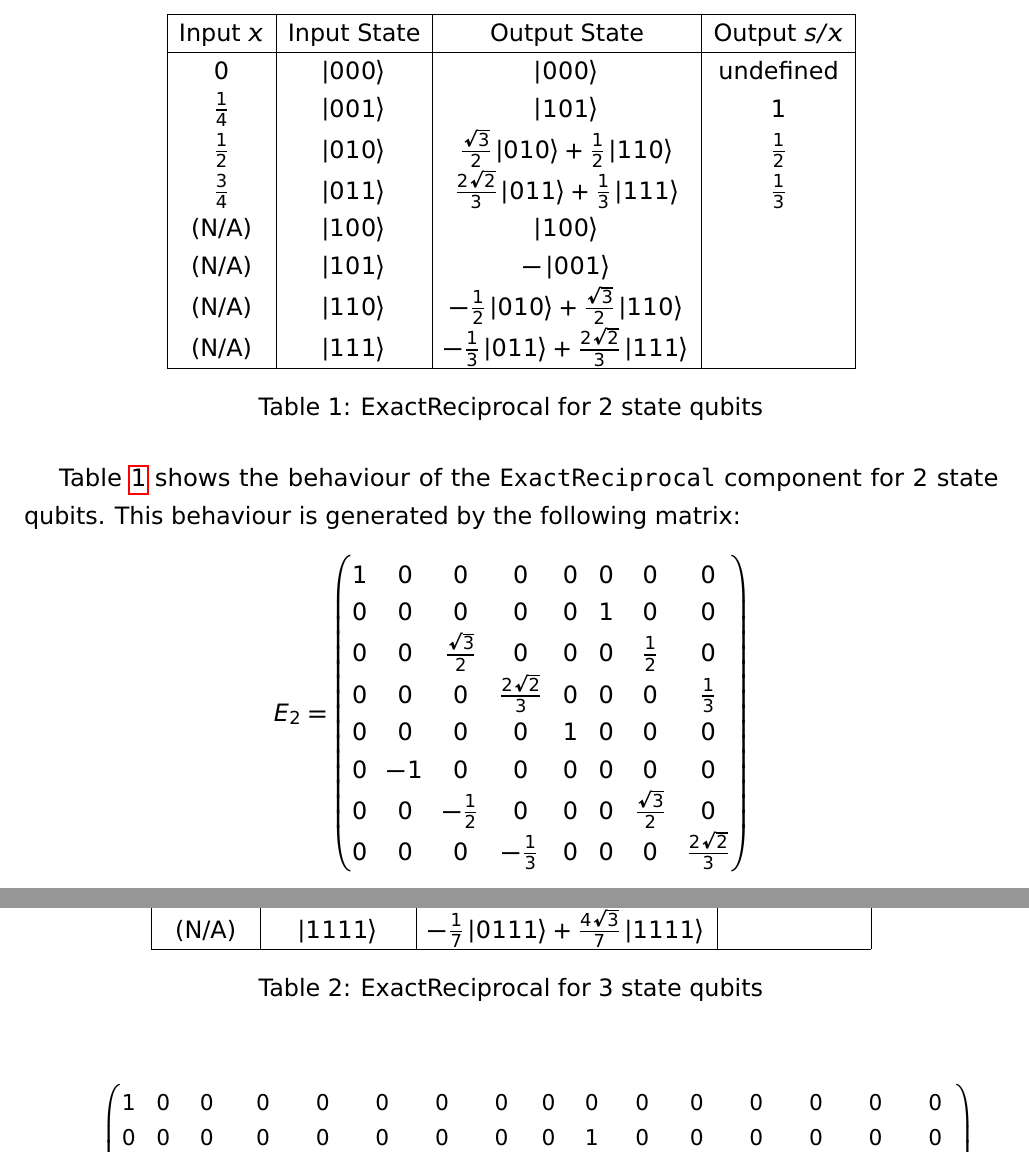
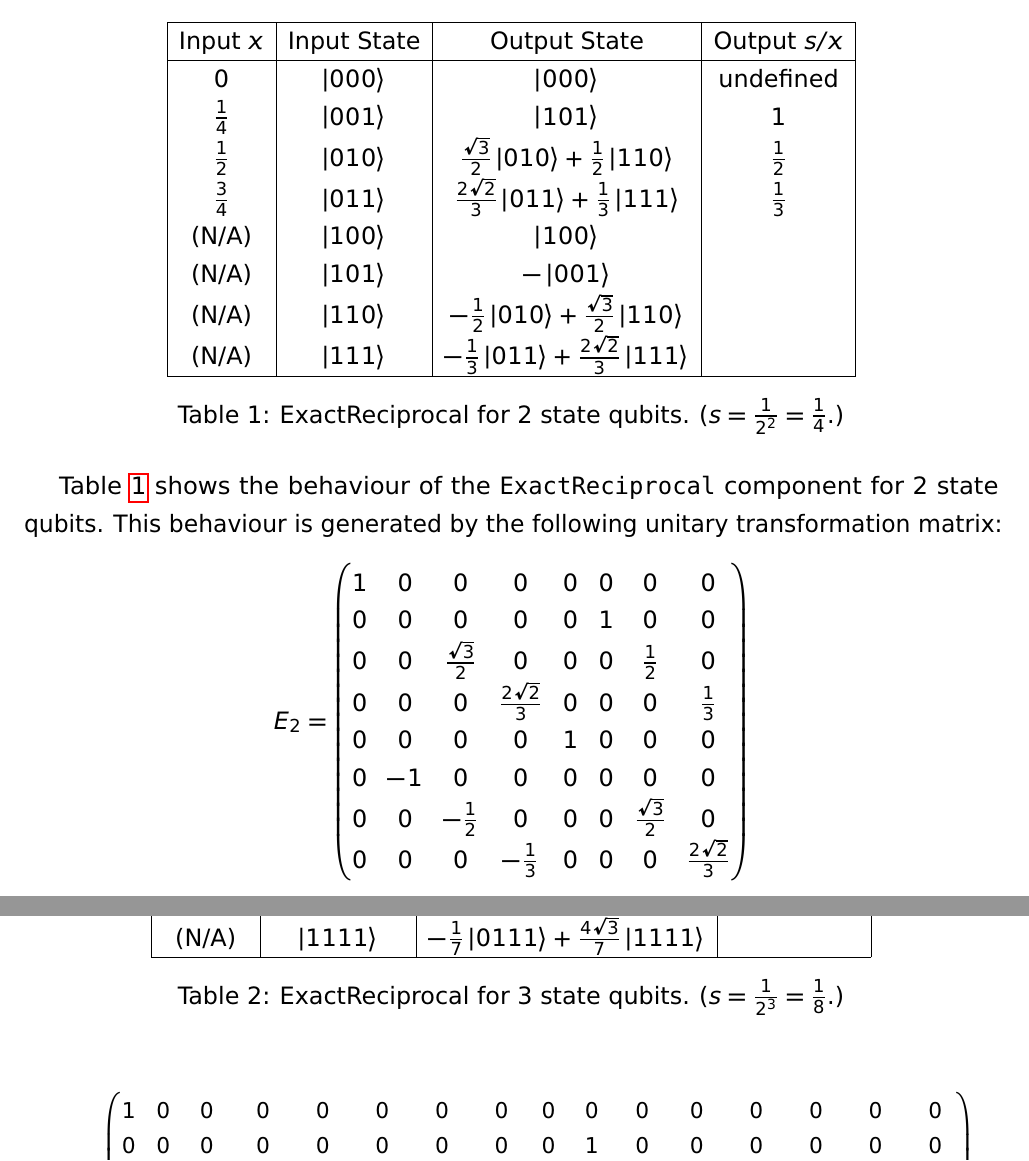
Before and after one commit to johnbhurst/phys460, a LaTeX paper (Project460_HHL.tex): two parts of pages 4 and 5 of 8, joined at a grey line, cut so that both start at the same text. Compiled offline with pdfLaTeX.

Commit message:
fix: Applied feedback from Professor Zuelicke.

```diff
--- a/Project460_HHL.tex
+++ b/Project460_HHL.tex
@@ -118,12 +118,12 @@ $\frac{3}{4}$ &  $\ket{011}$ & $\frac{2 \sqrt{2}}{3} \ket{011} + \frac{1}{3} \ke
 (N/A)         &  $\ket{111}$ & $-\frac{1}{3} \ket{011} + \frac{2 \sqrt{2}}{3} \ket{111}$ & \\
 \hline
 \end{tabular}
-\caption{ExactReciprocal for 2 state qubits}
+\caption{ExactReciprocal for 2 state qubits. ($s=\frac{1}{2^2}=\frac{1}{4}$.)}
 \label{tab:exactreciprocal2}
 \end{table}
 
 Table \ref{tab:exactreciprocal2} shows the behaviour of the \texttt{ExactReciprocal} component for 2 state qubits.
-This behaviour is generated by the following matrix:
+This behaviour is generated by the following unitary transformation matrix:
 \[
 E_2 = \begin{pmatrix}
 1 &  0 & 0                  & 0                   & 0 & 0 & 0                  & 0 \\
@@ -161,7 +161,7 @@ $\frac{7}{8}$ & $\ket{0111}$ & $\frac{4\sqrt{3}}{7} \ket{0111} + \frac{1}{7} \ke
 (N/A)         & $\ket{1111}$ & $-\frac{1}{7} \ket{0111} + \frac{4\sqrt{3}}{7} \ket{1111}$ & \\
 \hline
 \end{tabular}
-\caption{ExactReciprocal for 3 state qubits}
+\caption{ExactReciprocal for 3 state qubits. ($s=\frac{1}{2^3}=\frac{1}{8}$.)}
 \label{tab:exactreciprocal3}
 \end{table}
 
```
Also changed, not shown: Project460_HHL.tex (8 more changed lines).
